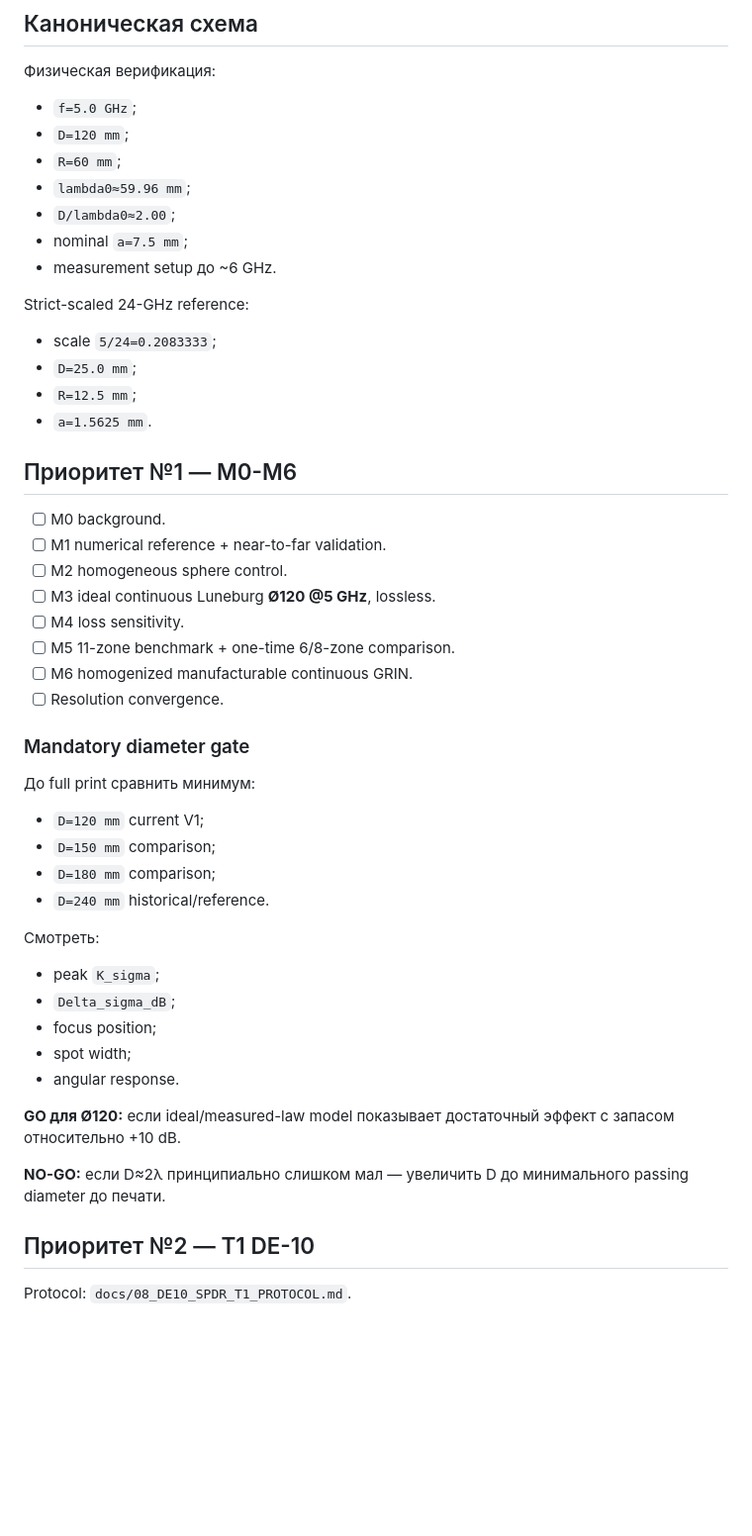
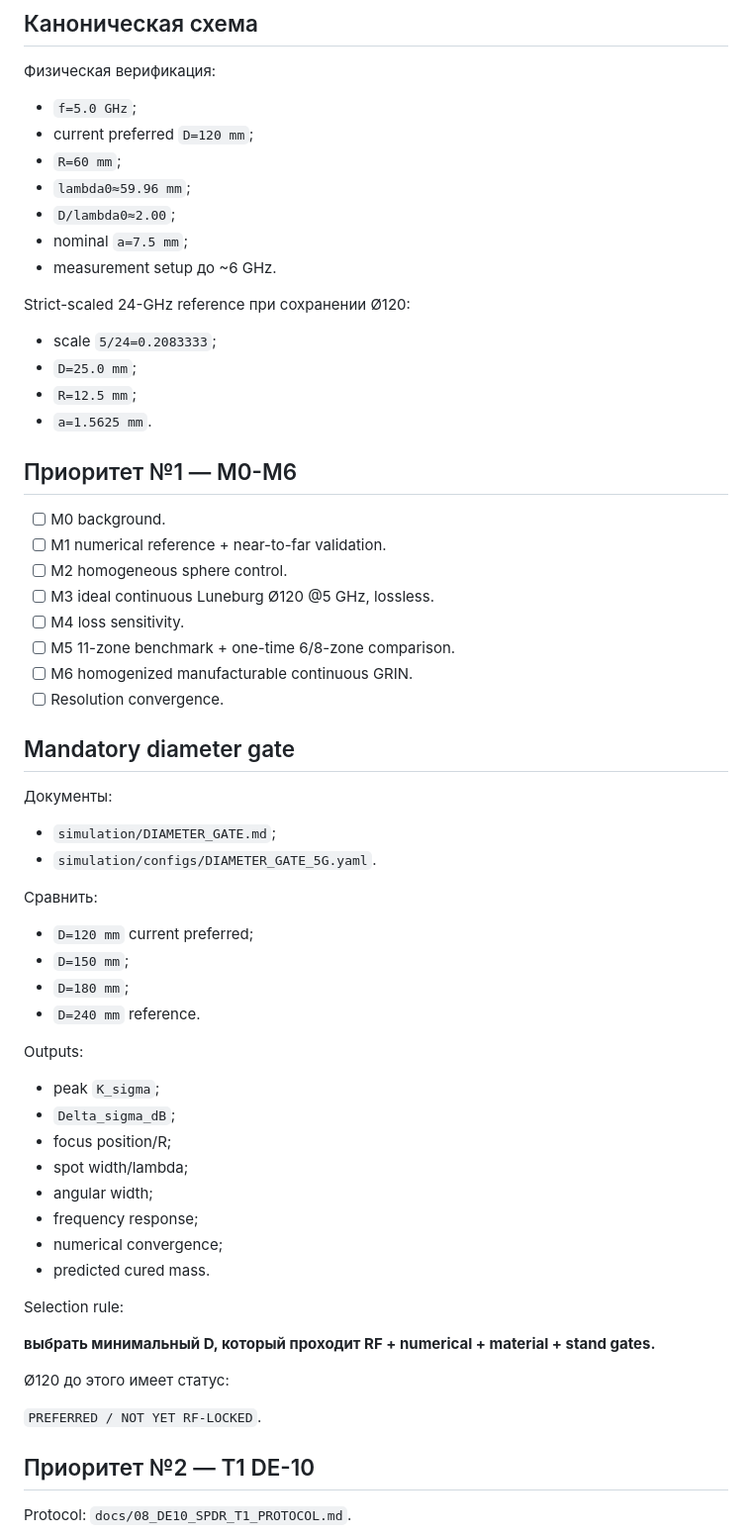
Before and after one commit to dikobrazuka/linza, a Markdown page: docs/04_NEXT_ACTIONS.md, the part around one of its changes. Shown at 99% size. Drawn GitHub-style; blank space fills up the shorter version.

```diff
--- a/docs/04_NEXT_ACTIONS.md
+++ b/docs/04_NEXT_ACTIONS.md
@@ -5,14 +5,14 @@
 Физическая верификация:
 
 - `f=5.0 GHz`;
-- `D=120 mm`;
+- current preferred `D=120 mm`;
 - `R=60 mm`;
 - `lambda0≈59.96 mm`;
 - `D/lambda0≈2.00`;
 - nominal `a=7.5 mm`;
 - measurement setup до ~6 GHz.
 
-Strict-scaled 24-GHz reference:
+Strict-scaled 24-GHz reference при сохранении Ø120:
 
 - scale `5/24=0.2083333`;
 - `D=25.0 mm`;
@@ -24,32 +24,44 @@ Strict-scaled 24-GHz reference:
 - [ ] M0 background.
 - [ ] M1 numerical reference + near-to-far validation.
 - [ ] M2 homogeneous sphere control.
-- [ ] M3 ideal continuous Luneburg **Ø120 @5 GHz**, lossless.
+- [ ] M3 ideal continuous Luneburg Ø120 @5 GHz, lossless.
 - [ ] M4 loss sensitivity.
 - [ ] M5 11-zone benchmark + one-time 6/8-zone comparison.
 - [ ] M6 homogenized manufacturable continuous GRIN.
 - [ ] Resolution convergence.
 
-### Mandatory diameter gate
+## Mandatory diameter gate
 
-До full print сравнить минимум:
+Документы:
 
-- `D=120 mm` current V1;
-- `D=150 mm` comparison;
-- `D=180 mm` comparison;
-- `D=240 mm` historical/reference.
+- `simulation/DIAMETER_GATE.md`;
+- `simulation/configs/DIAMETER_GATE_5G.yaml`.
 
-Смотреть:
+Сравнить:
+
+- `D=120 mm` current preferred;
+- `D=150 mm`;
+- `D=180 mm`;
+- `D=240 mm` reference.
+
+Outputs:
 
 - peak `K_sigma`;
 - `Delta_sigma_dB`;
-- focus position;
-- spot width;
-- angular response.
+- focus position/R;
+- spot width/lambda;
+- angular width;
+- frequency response;
+- numerical convergence;
+- predicted cured mass.
 
-**GO для Ø120:** если ideal/measured-law model показывает достаточный эффект с запасом относительно +10 dB.
+Selection rule:
 
-**NO-GO:** если D≈2λ принципиально слишком мал — увеличить D до минимального passing diameter до печати.
+**выбрать минимальный D, который проходит RF + numerical + material + stand gates.**
+
+Ø120 до этого имеет статус:
+
+`PREFERRED / NOT YET RF-LOCKED`.
 
 ## Приоритет №2 — T1 DE-10
 
```
Also changed, not shown: other parts of docs/04_NEXT_ACTIONS.md (+89 -35 lines).
